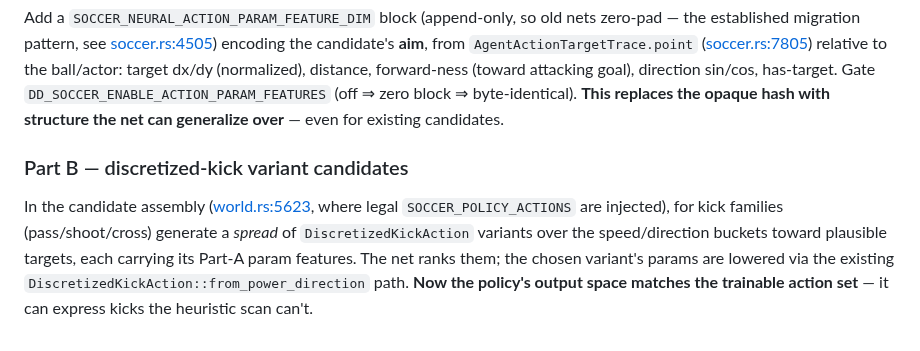
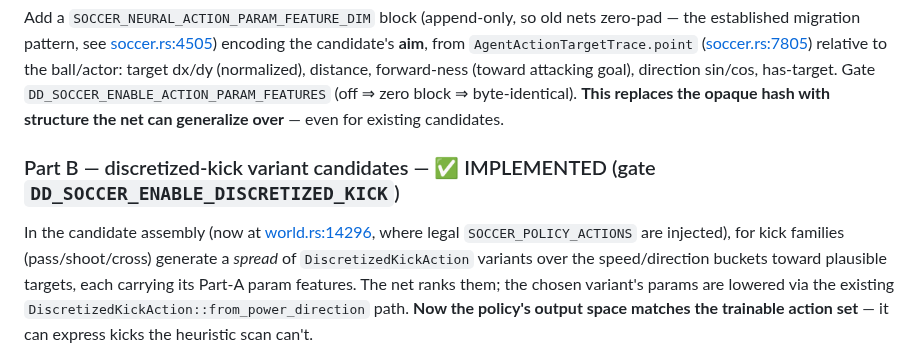
Before and after one commit to akrion-sim/akrion-soccer-engine-rs, a Markdown page: docs/learning-breakthrough-priority1-action-space.md, the part around the change. Rendered like a GitHub page.

Commit message:
claude autosave 2026-07-09T04:44:48Z

```diff
--- a/docs/learning-breakthrough-priority1-action-space.md
+++ b/docs/learning-breakthrough-priority1-action-space.md
@@ -58,8 +58,8 @@ goal), direction sin/cos, has-target. Gate `DD_SOCCER_ENABLE_ACTION_PARAM_FEATUR
 block ⇒ byte-identical). **This replaces the opaque hash with structure the net can generalize
 over** — even for existing candidates.
 
-### Part B — discretized-kick variant candidates
-In the candidate assembly ([world.rs:5623](../src/des/general/soccer/world.rs#L5623), where legal
+### Part B — discretized-kick variant candidates — ✅ IMPLEMENTED (gate `DD_SOCCER_ENABLE_DISCRETIZED_KICK`)
+In the candidate assembly (now at [world.rs:14296](../src/des/general/soccer/world.rs#L14296), where legal
 `SOCCER_POLICY_ACTIONS` are injected), for kick families (pass/shoot/cross) generate a *spread* of
 `DiscretizedKickAction` variants over the speed/direction buckets toward plausible targets, each
 carrying its Part-A param features. The net ranks them; the chosen variant's params are lowered via
```
